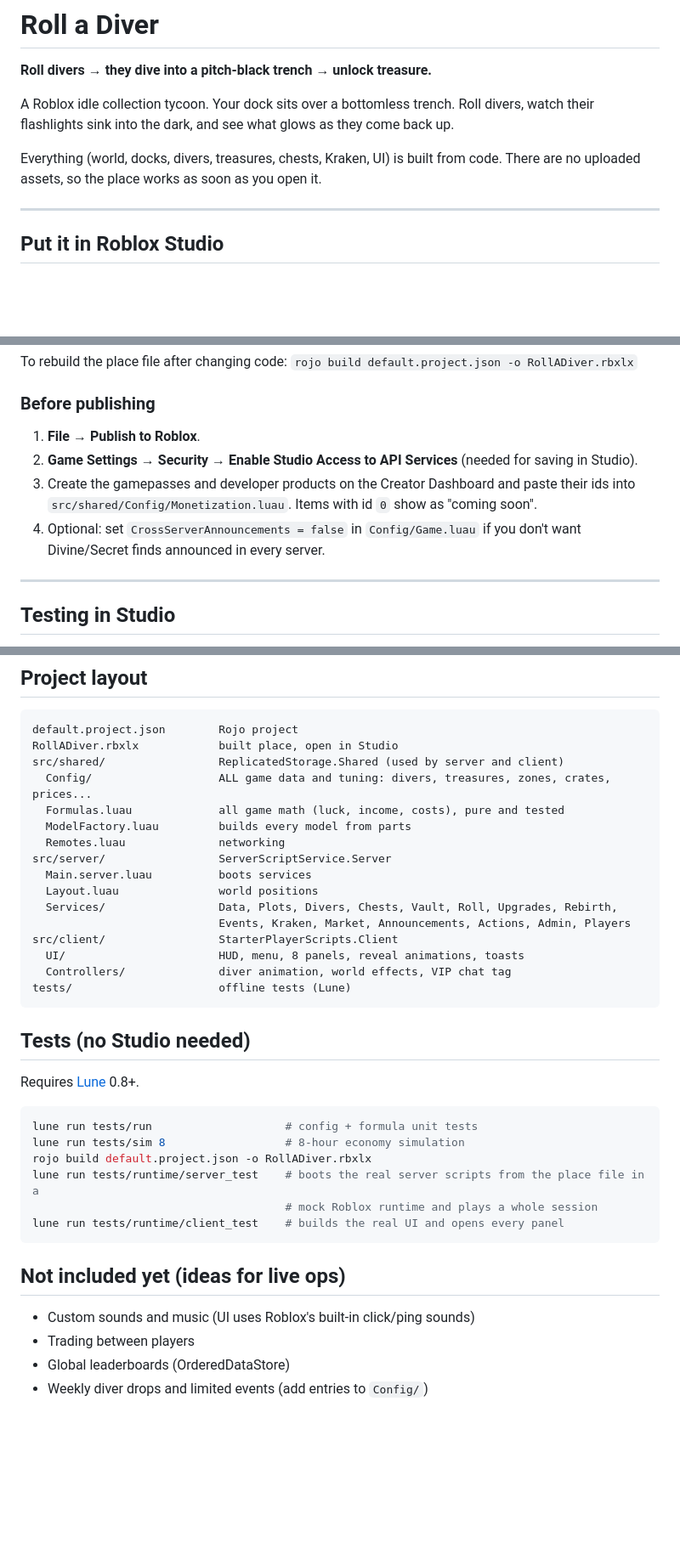
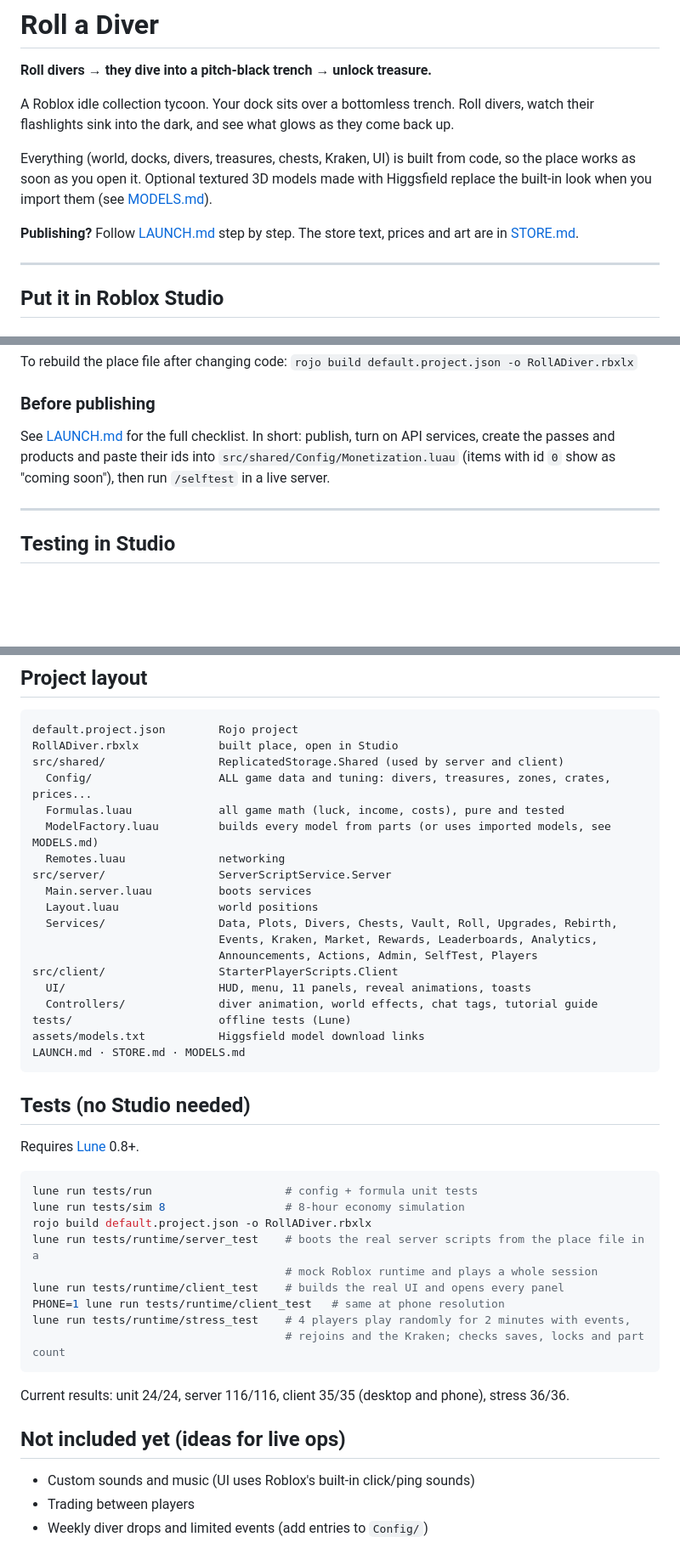
Before and after one commit to sterlingvincentofficial-web/ai-video-storyboard, a Markdown page: roll-a-diver/README.md, 3 parts joined by grey strips. Shown at 85% size. Drawn GitHub-style; blank space fills up the shorter version.

````diff
--- a/roll-a-diver/README.md
+++ b/roll-a-diver/README.md
@@ -5,8 +5,12 @@
 A Roblox idle collection tycoon. Your dock sits over a bottomless trench. Roll divers, watch their
 flashlights sink into the dark, and see what glows as they come back up.
 
-Everything (world, docks, divers, treasures, chests, Kraken, UI) is built from code. There are
-no uploaded assets, so the place works as soon as you open it.
+Everything (world, docks, divers, treasures, chests, Kraken, UI) is built from code, so the place
+works as soon as you open it. Optional textured 3D models made with Higgsfield replace the built-in
+look when you import them (see [MODELS.md](MODELS.md)).
+
+**Publishing?** Follow [LAUNCH.md](LAUNCH.md) step by step. The store text, prices and art are in
+[STORE.md](STORE.md).
 
 ---
 
@@ -27,12 +31,9 @@ no uploaded assets, so the place works as soon as you open it.
 To rebuild the place file after changing code: `rojo build default.project.json -o RollADiver.rbxlx`
 
 ### Before publishing
-1. **File → Publish to Roblox**.
-2. **Game Settings → Security → Enable Studio Access to API Services** (needed for saving in Studio).
-3. Create the gamepasses and developer products on the Creator Dashboard and paste their ids into
-   `src/shared/Config/Monetization.luau`. Items with id `0` show as "coming soon".
-4. Optional: set `CrossServerAnnouncements = false` in `Config/Game.luau` if you don't want
-   Divine/Secret finds announced in every server.
+See [LAUNCH.md](LAUNCH.md) for the full checklist. In short: publish, turn on API services, create the
+passes and products and paste their ids into `src/shared/Config/Monetization.luau` (items with id `0`
+show as "coming soon"), then run `/selftest` in a live server.
 
 ---
 
@@ -88,17 +94,20 @@ RollADiver.rbxlx            built place, open in Studio
 src/shared/                 ReplicatedStorage.Shared (used by server and client)
   Config/                   ALL game data and tuning: divers, treasures, zones, crates, prices...
   Formulas.luau             all game math (luck, income, costs), pure and tested
-  ModelFactory.luau         builds every model from parts
+  ModelFactory.luau         builds every model from parts (or uses imported models, see MODELS.md)
   Remotes.luau              networking
 src/server/                 ServerScriptService.Server
   Main.server.luau          boots services
   Layout.luau               world positions
   Services/                 Data, Plots, Divers, Chests, Vault, Roll, Upgrades, Rebirth,
-                            Events, Kraken, Market, Announcements, Actions, Admin, Players
+                            Events, Kraken, Market, Rewards, Leaderboards, Analytics,
+                            Announcements, Actions, Admin, SelfTest, Players
 src/client/                 StarterPlayerScripts.Client
-  UI/                       HUD, menu, 8 panels, reveal animations, toasts
-  Controllers/              diver animation, world effects, VIP chat tag
+  UI/                       HUD, menu, 11 panels, reveal animations, toasts
+  Controllers/              diver animation, world effects, chat tags, tutorial guide
 tests/                      offline tests (Lune)
+assets/models.txt           Higgsfield model download links
+LAUNCH.md · STORE.md · MODELS.md
 ```
 
 ## Tests (no Studio needed)
@@ -112,10 +121,14 @@ rojo build default.project.json -o RollADiver.rbxlx
 lune run tests/runtime/server_test    # boots the real server scripts from the place file in a
                                       # mock Roblox runtime and plays a whole session
 lune run tests/runtime/client_test    # builds the real UI and opens every panel
+PHONE=1 lune run tests/runtime/client_test   # same at phone resolution
+lune run tests/runtime/stress_test    # 4 players play randomly for 2 minutes with events,
+                                      # rejoins and the Kraken; checks saves, locks and part count
 ```
+
+Current results: unit 24/24, server 116/116, client 35/35 (desktop and phone), stress 36/36.
 
 ## Not included yet (ideas for live ops)
 - Custom sounds and music (UI uses Roblox's built-in click/ping sounds)
 - Trading between players
-- Global leaderboards (OrderedDataStore)
 - Weekly diver drops and limited events (add entries to `Config/`)
````
Also changed, not shown: other parts of roll-a-diver/README.md (+6 -1 lines), roll-a-diver/LAUNCH.md (added, +134 -0 lines).
